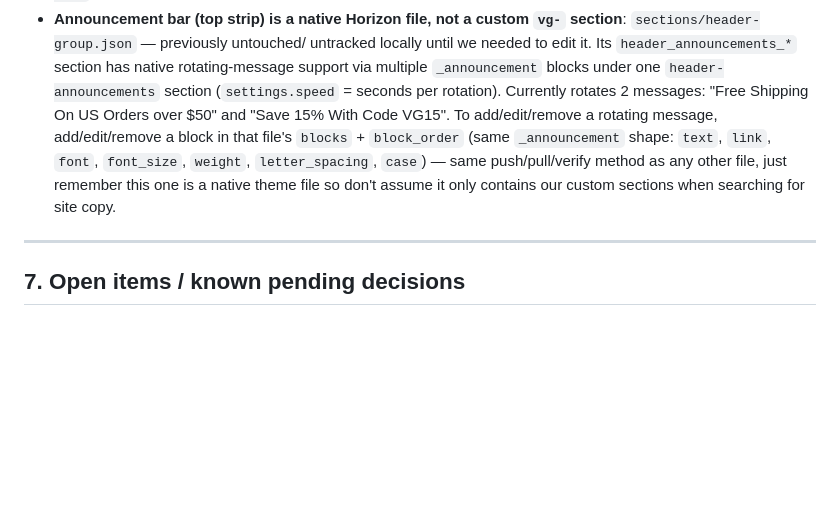
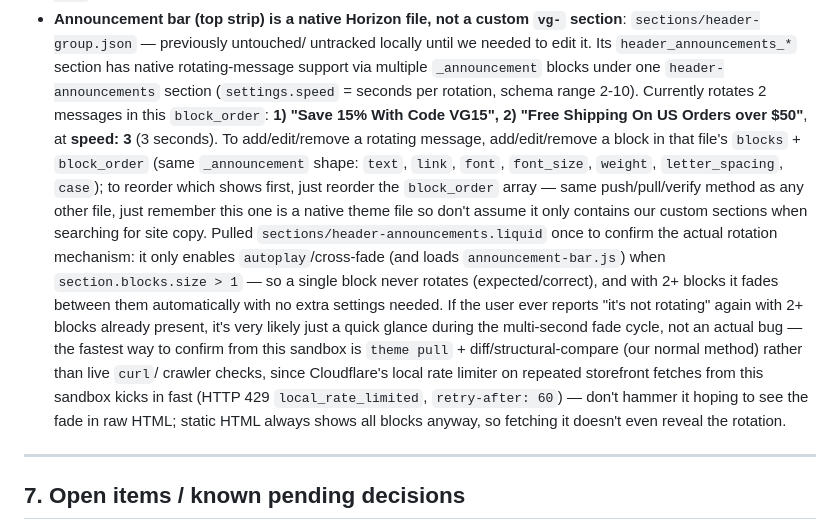
Before and after one commit to vaultguards/Vaultguards-site, a Markdown page: VAULTGUARDS_METHOD.md, the part around the change. Drawn GitHub-style; blank space fills up the shorter version.

Commit message:
Document announcement bar reorder/speed fix and rate-limit lesson from live-fetch verification attempts

```diff
--- a/VAULTGUARDS_METHOD.md
+++ b/VAULTGUARDS_METHOD.md
@@ -390,13 +390,29 @@ Key mechanics worth remembering when touching these:
   untracked locally until we needed to edit it. Its `header_announcements_*`
   section has native rotating-message support via multiple `_announcement`
   blocks under one `header-announcements` section (`settings.speed` = seconds
-  per rotation). Currently rotates 2 messages: "Free Shipping On US Orders
-  over $50" and "Save 15% With Code VG15". To add/edit/remove a rotating
-  message, add/edit/remove a block in that file's `blocks` + `block_order`
-  (same `_announcement` shape: `text`, `link`, `font`, `font_size`, `weight`,
-  `letter_spacing`, `case`) — same push/pull/verify method as any other file,
-  just remember this one is a native theme file so don't assume it only
-  contains our custom sections when searching for site copy.
+  per rotation, schema range 2-10). Currently rotates 2 messages in this
+  `block_order`: **1) "Save 15% With Code VG15", 2) "Free Shipping On US
+  Orders over $50"**, at **speed: 3** (3 seconds). To add/edit/remove a
+  rotating message, add/edit/remove a block in that file's `blocks` +
+  `block_order` (same `_announcement` shape: `text`, `link`, `font`,
+  `font_size`, `weight`, `letter_spacing`, `case`); to reorder which shows
+  first, just reorder the `block_order` array — same push/pull/verify method
+  as any other file, just remember this one is a native theme file so don't
+  assume it only contains our custom sections when searching for site copy.
+  Pulled `sections/header-announcements.liquid` once to confirm the actual
+  rotation mechanism: it only enables `autoplay`/cross-fade (and loads
+  `announcement-bar.js`) when `section.blocks.size > 1` — so a single block
+  never rotates (expected/correct), and with 2+ blocks it fades between them
+  automatically with no extra settings needed. If the user ever reports "it's
+  not rotating" again with 2+ blocks already present, it's very likely just
+  a quick glance during the multi-second fade cycle, not an actual bug —
+  the fastest way to confirm from this sandbox is `theme pull` +
+  diff/structural-compare (our normal method) rather than live `curl`/
+  crawler checks, since Cloudflare's local rate limiter on repeated
+  storefront fetches from this sandbox kicks in fast (HTTP 429
+  `local_rate_limited`, `retry-after: 60`) — don't hammer it hoping to see
+  the fade in raw HTML; static HTML always shows all blocks anyway, so
+  fetching it doesn't even reveal the rotation.
 
 ---
 
```
